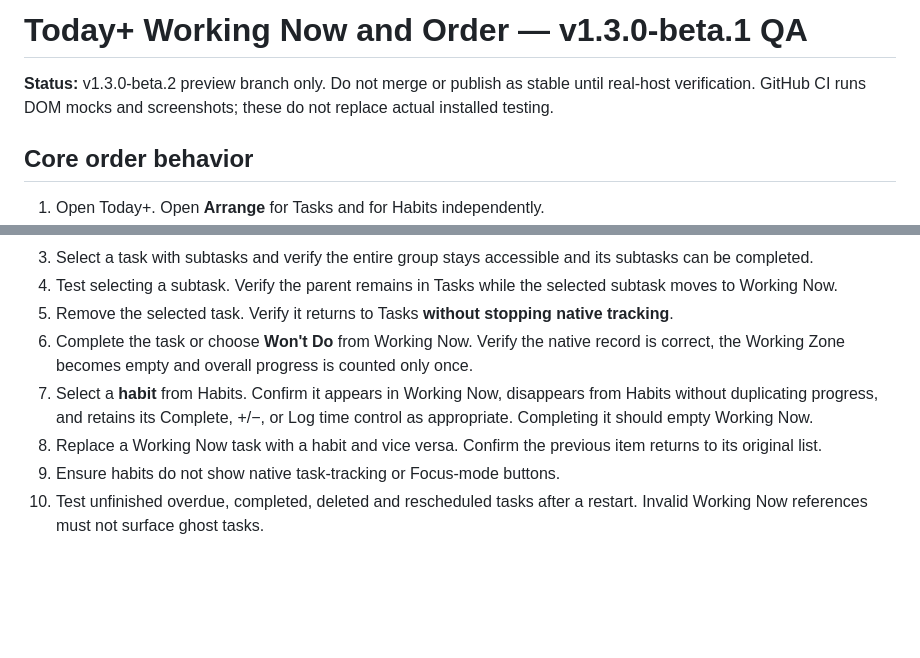
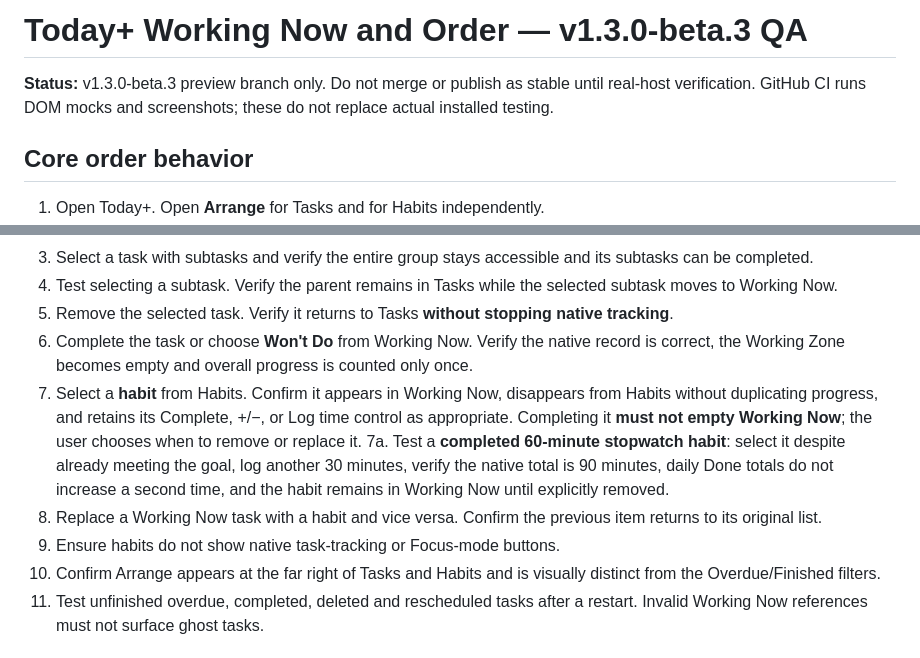
Before and after one commit to phuongtt2a/super-productivity-today-plus, a Markdown page: docs/WORKSPACE-VERIFICATION.md, 2 parts joined by grey strips. GitHub-like rendering; blank space fills up the shorter version.

Commit message:
docs(today+): QA goals for continued habit time and arrangement placement

```diff
--- a/docs/WORKSPACE-VERIFICATION.md
+++ b/docs/WORKSPACE-VERIFICATION.md
@@ -1,6 +1,6 @@
-# Today+ Working Now and Order — v1.3.0-beta.1 QA
+# Today+ Working Now and Order — v1.3.0-beta.3 QA
 
-**Status:** v1.3.0-beta.2 preview branch only. Do not merge or publish as stable until real-host verification. GitHub CI runs DOM mocks and screenshots; these do not replace actual installed testing.
+**Status:** v1.3.0-beta.3 preview branch only. Do not merge or publish as stable until real-host verification. GitHub CI runs DOM mocks and screenshots; these do not replace actual installed testing.
 
 ## Core order behavior
 
@@ -21,9 +21,11 @@
 4. Test selecting a subtask. Verify the parent remains in Tasks while the selected subtask moves to Working Now.
 5. Remove the selected task. Verify it returns to Tasks **without stopping native tracking**.
 6. Complete the task or choose **Won't Do** from Working Now. Verify the native record is correct, the Working Zone becomes empty and overall progress is counted only once.
-7. Select a **habit** from Habits. Confirm it appears in Working Now, disappears from Habits without duplicating progress, and retains its Complete, +/−, or Log time control as appropriate. Completing it should empty Working Now.
+7. Select a **habit** from Habits. Confirm it appears in Working Now, disappears from Habits without duplicating progress, and retains its Complete, +/−, or Log time control as appropriate. Completing it **must not empty Working Now**; the user chooses when to remove or replace it.
+7a. Test a **completed 60-minute stopwatch habit**: select it despite already meeting the goal, log another 30 minutes, verify the native total is 90 minutes, daily Done totals do not increase a second time, and the habit remains in Working Now until explicitly removed.
 8. Replace a Working Now task with a habit and vice versa. Confirm the previous item returns to its original list.
 9. Ensure habits do not show native task-tracking or Focus-mode buttons.
+10. Confirm Arrange appears at the far right of Tasks and Habits and is visually distinct from the Overdue/Finished filters.
 7. Test unfinished overdue, completed, deleted and rescheduled tasks after a restart. Invalid Working Now references must not surface ghost tasks.
 
 ## Native tracking and Focus
```
